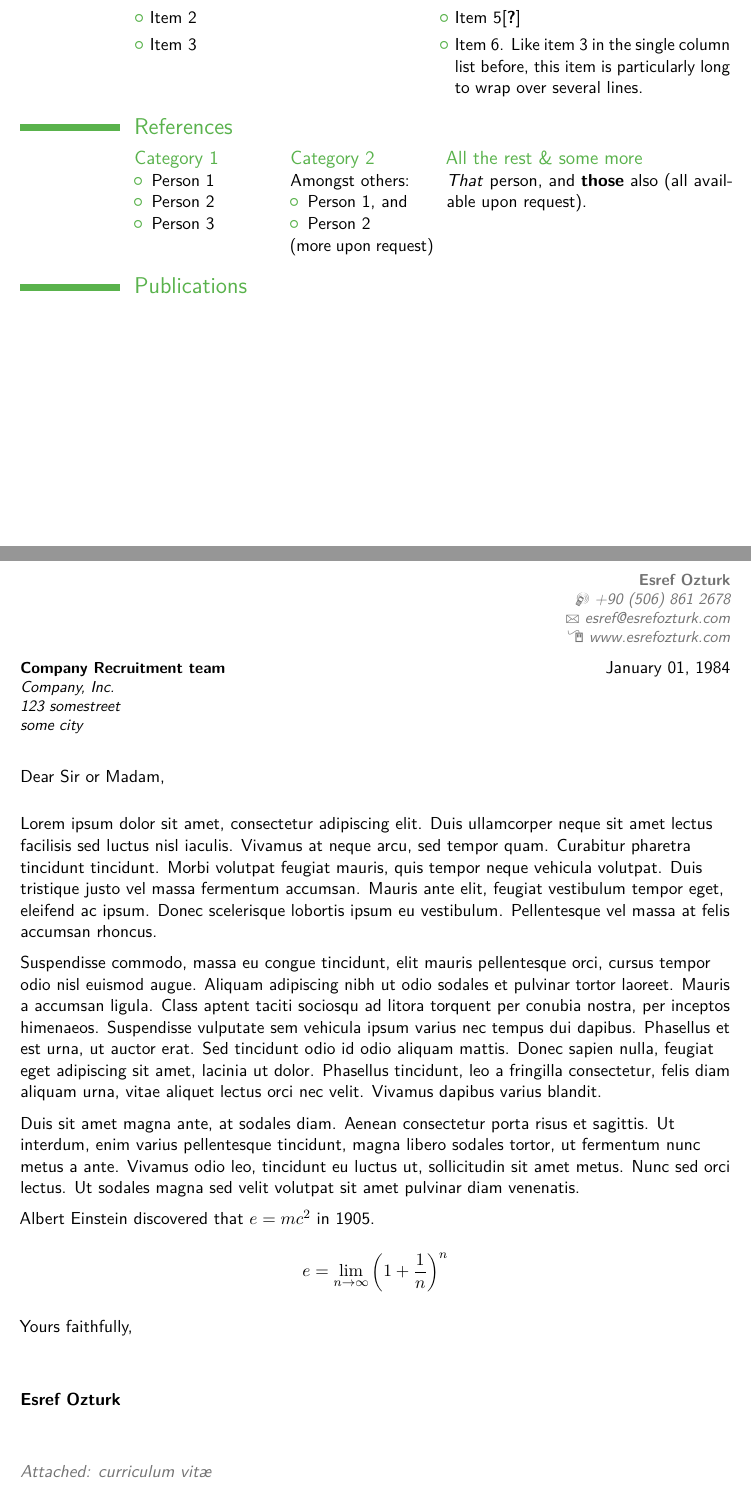
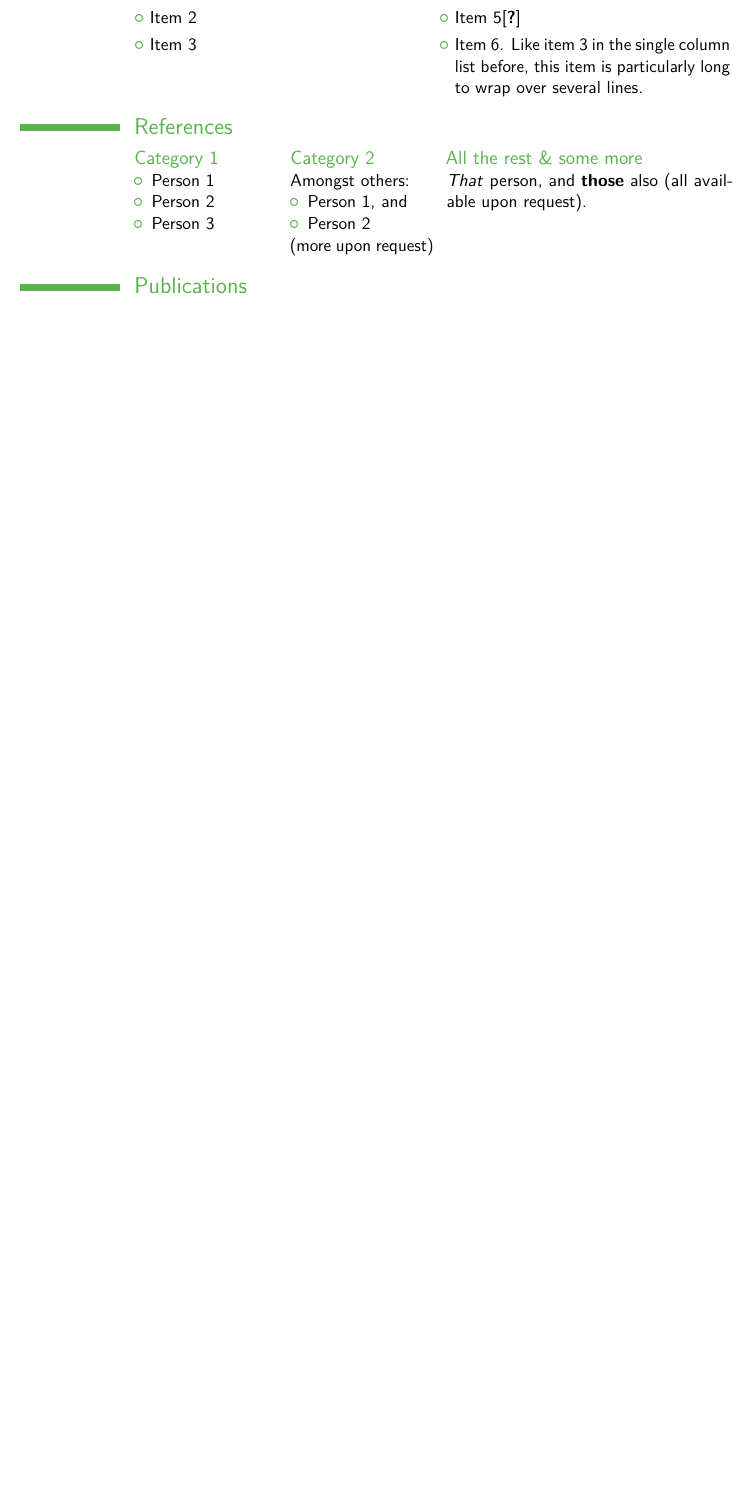
Before and after one commit to esrefozturk/resume, a LaTeX CV (resume.tex): two parts of pages 2 and 3 of 3 before the commit and part of page 2 of 2 after it, the two joined at a grey line, cut so that both start at the same text, the shorter picture padded with empty space. Compiled offline with pdfLaTeX; a LaTeX package or settings file that is missing is left out.

Commit message:
remove letter part

```diff
--- a/resume.tex
+++ b/resume.tex
@@ -133,27 +133,27 @@
 %\bibliographystylemisc{plain}
 %\bibliographymisc{publications}                   % 'publications' is the name of a BibTeX file
 
-\clearpage
+%\clearpage
 %-----       letter       ---------------------------------------------------------
 % recipient data
-\recipient{Company Recruitment team}{Company, Inc.\\123 somestreet\\some city}
-\date{January 01, 1984}
-\opening{Dear Sir or Madam,}
-\closing{Yours faithfully,}
-\enclosure[Attached]{curriculum vit\ae{}}          % use an optional argument to use a string other than "Enclosure", or redefine \enclname
-\makelettertitle
+%\recipient{Company Recruitment team}{Company, Inc.\\123 somestreet\\some city}
+%\date{January 01, 1984}
+%\opening{Dear Sir or Madam,}
+%\closing{Yours faithfully,}
+%\enclosure[Attached]{curriculum vit\ae{}}          % use an optional argument to use a string other than "Enclosure", or redefine \enclname
+%\makelettertitle
 
-Lorem ipsum dolor sit amet, consectetur adipiscing elit. Duis ullamcorper neque sit amet lectus facilisis sed luctus nisl iaculis. Vivamus at neque arcu, sed tempor quam. Curabitur pharetra tincidunt tincidunt. Morbi volutpat feugiat mauris, quis tempor neque vehicula volutpat. Duis tristique justo vel massa fermentum accumsan. Mauris ante elit, feugiat vestibulum tempor eget, eleifend ac ipsum. Donec scelerisque lobortis ipsum eu vestibulum. Pellentesque vel massa at felis accumsan rhoncus.
+%Lorem ipsum dolor sit amet, consectetur adipiscing elit. Duis ullamcorper neque sit amet lectus facilisis sed luctus nisl iaculis. Vivamus at neque arcu, sed tempor quam. Curabitur pharetra tincidunt tincidunt. Morbi volutpat feugiat mauris, quis tempor neque vehicula volutpat. Duis tristique justo vel massa fermentum accumsan. Mauris ante elit, feugiat vestibulum tempor eget, eleifend ac ipsum. Donec scelerisque lobortis ipsum eu vestibulum. Pellentesque vel massa at felis accumsan rhoncus.
 
-Suspendisse commodo, massa eu congue tincidunt, elit mauris pellentesque orci, cursus tempor odio nisl euismod augue. Aliquam adipiscing nibh ut odio sodales et pulvinar tortor laoreet. Mauris a accumsan ligula. Class aptent taciti sociosqu ad litora torquent per conubia nostra, per inceptos himenaeos. Suspendisse vulputate sem vehicula ipsum varius nec tempus dui dapibus. Phasellus et est urna, ut auctor erat. Sed tincidunt odio id odio aliquam mattis. Donec sapien nulla, feugiat eget adipiscing sit amet, lacinia ut dolor. Phasellus tincidunt, leo a fringilla consectetur, felis diam aliquam urna, vitae aliquet lectus orci nec velit. Vivamus dapibus varius blandit.
+%Suspendisse commodo, massa eu congue tincidunt, elit mauris pellentesque orci, cursus tempor odio nisl euismod augue. Aliquam adipiscing nibh ut odio sodales et pulvinar tortor laoreet. Mauris a accumsan ligula. Class aptent taciti sociosqu ad litora torquent per conubia nostra, per inceptos himenaeos. Suspendisse vulputate sem vehicula ipsum varius nec tempus dui dapibus. Phasellus et est urna, ut auctor erat. Sed tincidunt odio id odio aliquam mattis. Donec sapien nulla, feugiat eget adipiscing sit amet, lacinia ut dolor. Phasellus tincidunt, leo a fringilla consectetur, felis diam aliquam urna, vitae aliquet lectus orci nec velit. Vivamus dapibus varius blandit.
 
-Duis sit amet magna ante, at sodales diam. Aenean consectetur porta risus et sagittis. Ut interdum, enim varius pellentesque tincidunt, magna libero sodales tortor, ut fermentum nunc metus a ante. Vivamus odio leo, tincidunt eu luctus ut, sollicitudin sit amet metus. Nunc sed orci lectus. Ut sodales magna sed velit volutpat sit amet pulvinar diam venenatis.
+%Duis sit amet magna ante, at sodales diam. Aenean consectetur porta risus et sagittis. Ut interdum, enim varius pellentesque tincidunt, magna libero sodales tortor, ut fermentum nunc metus a ante. Vivamus odio leo, tincidunt eu luctus ut, sollicitudin sit amet metus. Nunc sed orci lectus. Ut sodales magna sed velit volutpat sit amet pulvinar diam venenatis.
 
-Albert Einstein discovered that $e=mc^2$ in 1905.
+%Albert Einstein discovered that $e=mc^2$ in 1905.
 
-\[ e=\lim_{n \to \infty} \left(1+\frac{1}{n}\right)^n \]
+%\[ e=\lim_{n \to \infty} \left(1+\frac{1}{n}\right)^n \]
 
-\makeletterclosing
+%\makeletterclosing
 
 %\clearpage\end{CJK*}                              % if you are typesetting your resume in Chinese using CJK; the \clearpage is required for fancyhdr to work correctly with CJK, though it kills the page numbering by making \lastpage undefined
 \end{document}
```
Also changed, not shown: resume.pdf.
